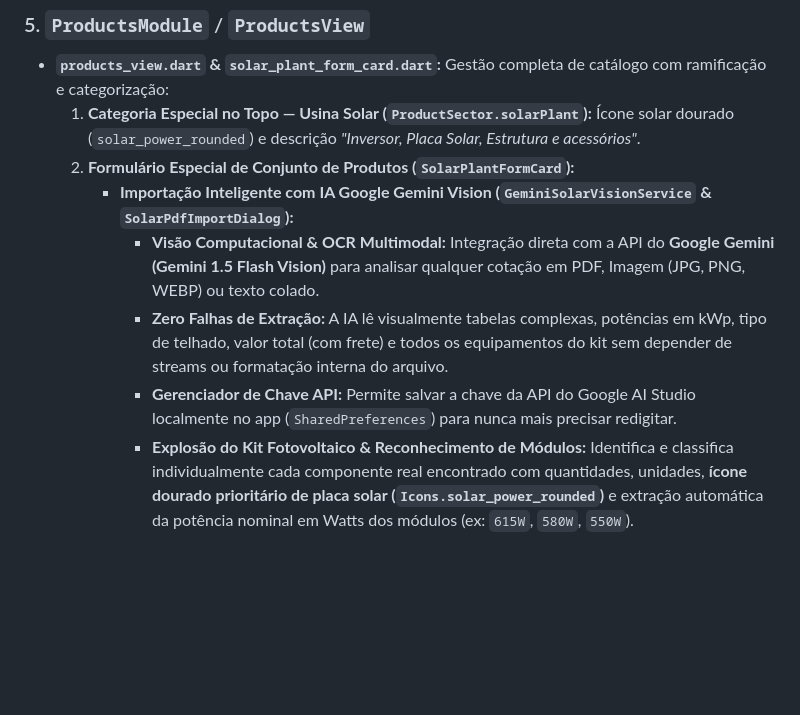
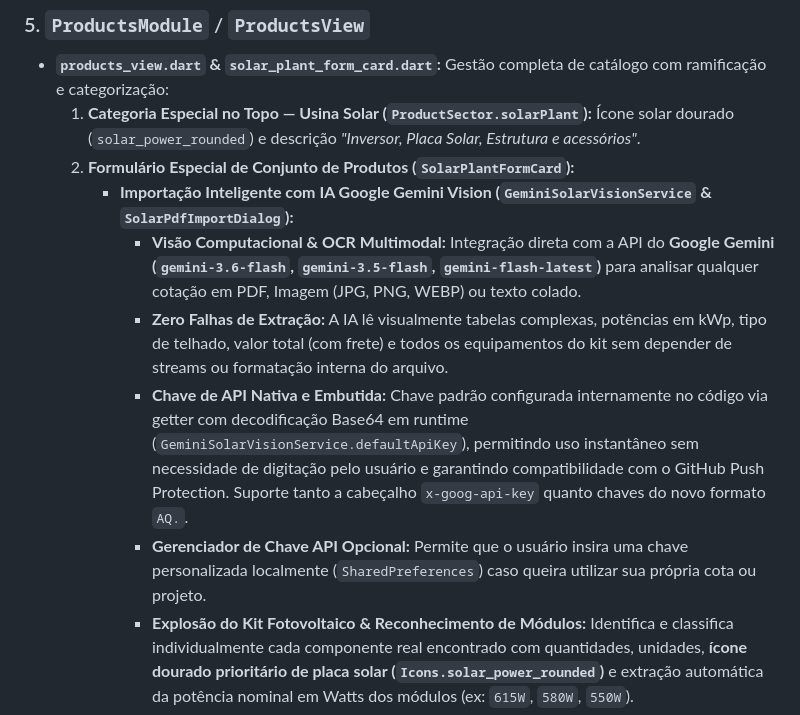
Before and after one commit to heitorklaus/pro123, a Markdown page: GEMINI.md, the part around the change. Drawn GitHub-style; blank space fills up the shorter version.

Commit message:
docs(gemini): update memory with embedded key details and active vision models

```diff
--- a/GEMINI.md
+++ b/GEMINI.md
@@ -209,9 +209,10 @@ Armazena o perfil estendido dos operadores e administradores do CRM.
   1. **Categoria Especial no Topo — Usina Solar (`ProductSector.solarPlant`):** Ícone solar dourado (`solar_power_rounded`) e descrição *"Inversor, Placa Solar, Estrutura e acessórios"*.
   2. **Formulário Especial de Conjunto de Produtos (`SolarPlantFormCard`):**
      - **Importação Inteligente com IA Google Gemini Vision (`GeminiSolarVisionService` & `SolarPdfImportDialog`):**
-       - **Visão Computacional & OCR Multimodal:** Integração direta com a API do **Google Gemini (Gemini 1.5 Flash Vision)** para analisar qualquer cotação em PDF, Imagem (JPG, PNG, WEBP) ou texto colado.
-       - **Zero Falhas de Extração:** A IA lê visualmente tabelas complexas, potências em kWp, tipo de telhado, valor total (com frete) e todos os equipamentos do kit sem depender de streams ou formatação interna do arquivo.
-       - **Gerenciador de Chave API:** Permite salvar a chave da API do Google AI Studio localmente no app (`SharedPreferences`) para nunca mais precisar redigitar.
+        - **Visão Computacional & OCR Multimodal:** Integração direta com a API do **Google Gemini (`gemini-3.6-flash`, `gemini-3.5-flash`, `gemini-flash-latest`)** para analisar qualquer cotação em PDF, Imagem (JPG, PNG, WEBP) ou texto colado.
+        - **Zero Falhas de Extração:** A IA lê visualmente tabelas complexas, potências em kWp, tipo de telhado, valor total (com frete) e todos os equipamentos do kit sem depender de streams ou formatação interna do arquivo.
+        - **Chave de API Nativa e Embutida:** Chave padrão configurada internamente no código via getter com decodificação Base64 em runtime (`GeminiSolarVisionService.defaultApiKey`), permitindo uso instantâneo sem necessidade de digitação pelo usuário e garantindo compatibilidade com o GitHub Push Protection. Suporte tanto a cabeçalho `x-goog-api-key` quanto chaves do novo formato `AQ.`.
+        - **Gerenciador de Chave API Opcional:** Permite que o usuário insira uma chave personalizada localmente (`SharedPreferences`) caso queira utilizar sua própria cota ou projeto.
        - **Explosão do Kit Fotovoltaico & Reconhecimento de Módulos:** Identifica e classifica individualmente cada componente real encontrado com quantidades, unidades, **ícone dourado prioritário de placa solar (`Icons.solar_power_rounded`)** e extração automática da potência nominal em Watts dos módulos (ex: `615W`, `580W`, `550W`).
        - **Auto-Cadastro com Ficha Técnica Completa:** Ao cadastrar módulos inéditos no catálogo do Firestore via lote/IA, grava com a subcategoria oficial `MÓDULO SOLAR` e preenche `specificAttributes['moduleWatts']` e `componentType = 'module'`.
        - **Preço Fechado do Orçamento:** O campo *Preço dos Produtos* recebe o **Valor Total do Orçamento** (com frete consolidado).
```
